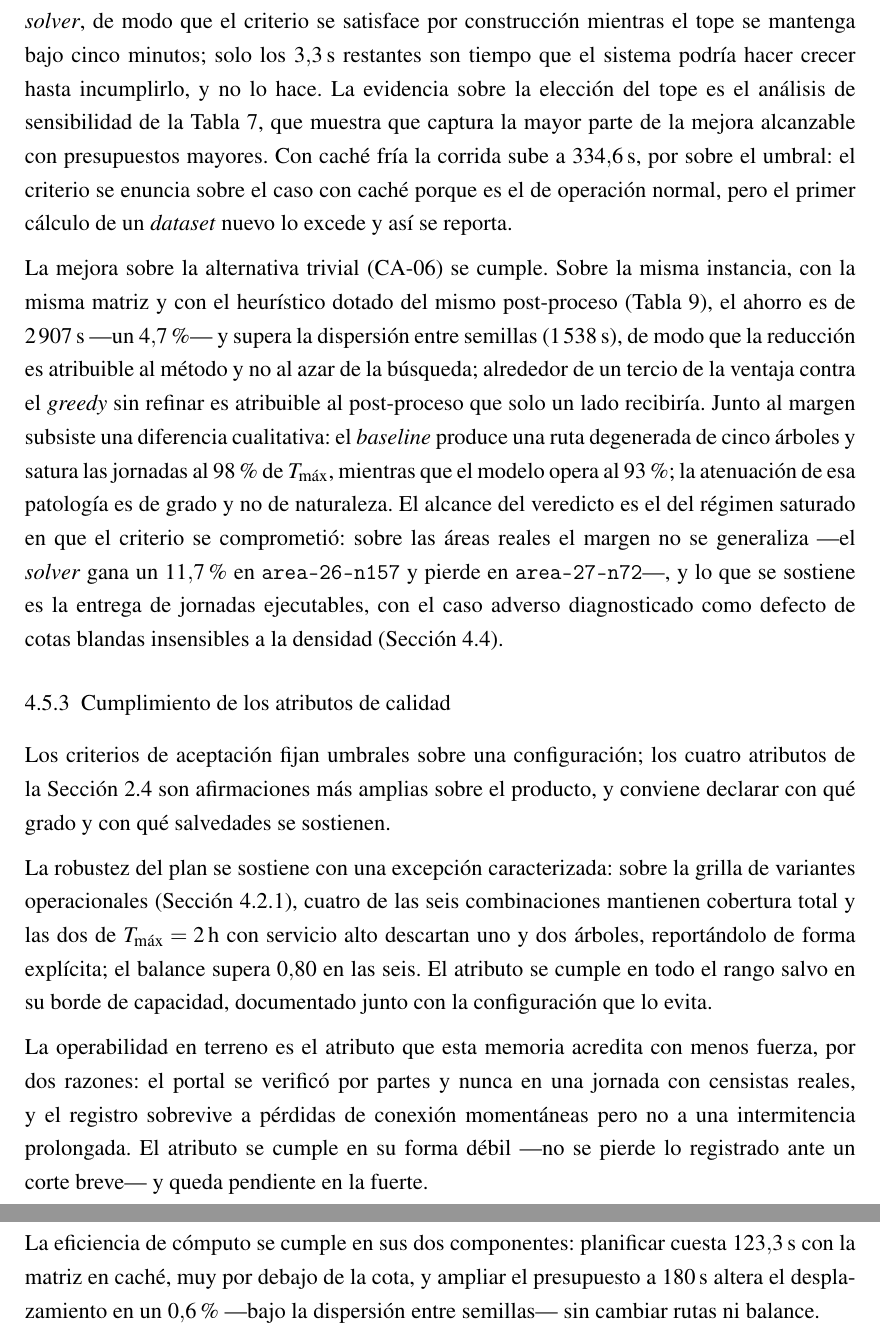
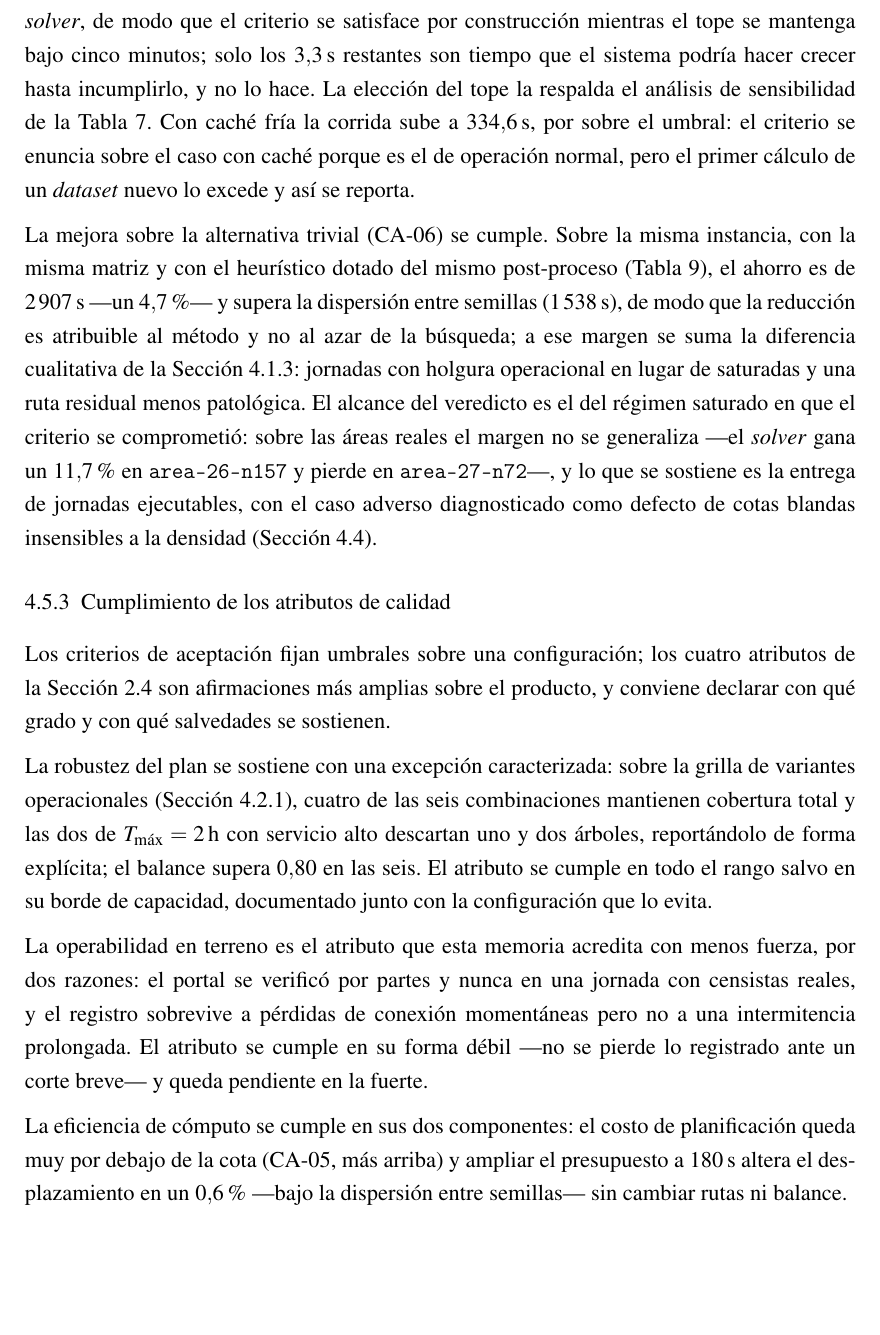
Before and after one commit to AlbertoZuiga/arbocensus, a LaTeX thesis (docs/thesis/main.tex, which reads docs/thesis/secciones/04-resultados.tex): two parts of pages 70 and 71 of 134 before the commit and part of page 70 of 134 after it, the two joined at a grey line, cut so that both start at the same text, the shorter picture padded with empty space. Compiled offline with pdfLaTeX.

Commit message:
docs(thesis): deduplicate acceptance and attribute compliance narration
Co-Authored-By: Claude Fable 5 <noreply@anthropic.com>

```diff
--- a/docs/thesis/secciones/04-resultados.tex
+++ b/docs/thesis/secciones/04-resultados.tex
@@ -1162,24 +1162,21 @@ El costo de planificación (CA-05) se cumple con $123{,}3$\,s de corrida complet
 caché, pero su lectura exige una precisión: $120$\,s de esa cifra son el tope configurado del
 \textit{solver}, de modo que el criterio se satisface por construcción mientras el tope se mantenga
 bajo cinco minutos; solo los $3{,}3$\,s restantes son tiempo que el sistema podría hacer crecer
-hasta incumplirlo, y no lo hace. La evidencia sobre la elección del tope es el análisis de
-sensibilidad de la Tabla~\ref{tab:sensibilidad-tl}, que muestra que captura la mayor parte de la
-mejora alcanzable con presupuestos mayores. Con caché fría la corrida sube a $334{,}6$\,s, por
+hasta incumplirlo, y no lo hace. La elección del tope la respalda el análisis de sensibilidad de la
+Tabla~\ref{tab:sensibilidad-tl}. Con caché fría la corrida sube a $334{,}6$\,s, por
 sobre el umbral: el criterio se enuncia sobre el caso con caché porque es el de operación normal,
 pero el primer cálculo de un \textit{dataset} nuevo lo excede y así se reporta.
 
 La mejora sobre la alternativa trivial (CA-06) se cumple. Sobre la misma instancia, con la misma
 matriz y con el heurístico dotado del mismo post-proceso (Tabla~\ref{tab:comparativa}), el ahorro
 es de $2\,907$\,s ---un $4{,}7$\,\%--- y supera la dispersión entre semillas ($1\,538$\,s), de modo
-que la reducción es atribuible al método y no al azar de la búsqueda; alrededor de un tercio de la
-ventaja contra el \textit{greedy} sin refinar es atribuible al post-proceso que solo un lado
-recibiría. Junto al margen subsiste una diferencia cualitativa: el \textit{baseline} produce una
-ruta degenerada de cinco árboles y satura las jornadas al $98$\,\% de $T_{\max}$, mientras que el
-modelo opera al $93$\,\%; la atenuación de esa patología es de grado y no de naturaleza. El alcance
-del veredicto es el del régimen saturado en que el criterio se comprometió: sobre las áreas reales
-el margen no se generaliza ---el \textit{solver} gana un $11{,}7$\,\% en \texttt{area-26-n157} y
-pierde en \texttt{area-27-n72}---, y lo que se sostiene es la entrega de jornadas ejecutables, con
-el caso adverso diagnosticado como defecto de cotas blandas insensibles a la densidad
+que la reducción es atribuible al método y no al azar de la búsqueda; a ese margen se suma la
+diferencia cualitativa de la Sección~\ref{sec:comparacion-greedy}: jornadas con holgura operacional
+en lugar de saturadas y una ruta residual menos patológica. El alcance del veredicto es el del
+régimen saturado en que el criterio se comprometió: sobre las áreas reales el margen no se
+generaliza ---el \textit{solver} gana un $11{,}7$\,\% en \texttt{area-26-n157} y pierde en
+\texttt{area-27-n72}---, y lo que se sostiene es la entrega de jornadas ejecutables, con el caso
+adverso diagnosticado como defecto de cotas blandas insensibles a la densidad
 (Sección~\ref{sec:posibles-mejoras}).
 
 \subsection{Cumplimiento de los atributos de calidad}
@@ -1202,10 +1199,9 @@ registro sobrevive a pérdidas de conexión momentáneas pero no a una intermite
 atributo se cumple en su forma débil ---no se pierde lo registrado ante un corte breve--- y queda
 pendiente en la fuerte.
 
-La eficiencia de cómputo se cumple en sus dos componentes: planificar cuesta $123{,}3$\,s con la
-matriz en caché, muy por debajo de la cota, y ampliar el presupuesto a $180$\,s altera el
-desplazamiento en un $0{,}6$\,\% ---bajo la dispersión entre semillas--- sin cambiar rutas ni
-balance.
+La eficiencia de cómputo se cumple en sus dos componentes: el costo de planificación queda muy por
+debajo de la cota (CA-05, más arriba) y ampliar el presupuesto a $180$\,s altera el desplazamiento
+en un $0{,}6$\,\% ---bajo la dispersión entre semillas--- sin cambiar rutas ni balance.
 
 La calidad geográfica de las rutas se cumple de forma acotada, y su alcance quedó redefinido por la
 propia experimentación: el atributo se juzga sobre el trazado real de calles, porque la correlación
```
